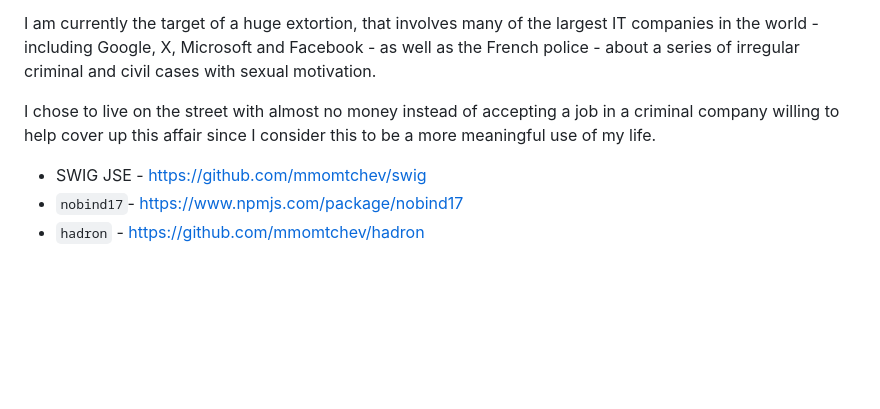
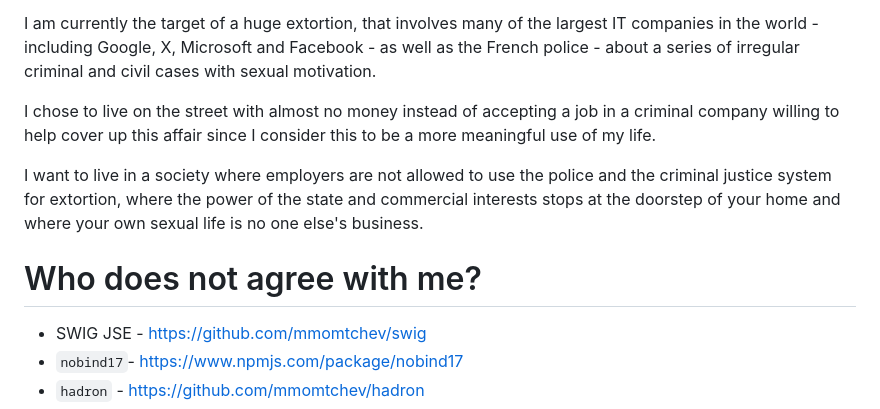
Before and after one commit to mmomtchev/guerilla-slides, a Markdown page: guerilla-slides-jsnation-2025.md, the part around the change. Rendered like a GitHub page; blank space fills up the shorter version.

Commit message:
add my demands

```diff
--- a/guerilla-slides-jsnation-2025.md
+++ b/guerilla-slides-jsnation-2025.md
@@ -150,6 +150,12 @@ I chose to live on the street with almost no money instead of accepting a job in
 
 [comment]: # (!!!)
 
+I want to live in a society where employers are not allowed to use the police and the criminal justice system for extortion, where the power of the state and commercial interests stops at the doorstep of your home and where your own sexual life is no one else's business.
+
+# Who does not agree with me?
+
+[comment]: # (!!!)
+
 * SWIG JSE - https://github.com/mmomtchev/swig
 * `nobind17`- https://www.npmjs.com/package/nobind17
 * `hadron` - https://github.com/mmomtchev/hadron
```
